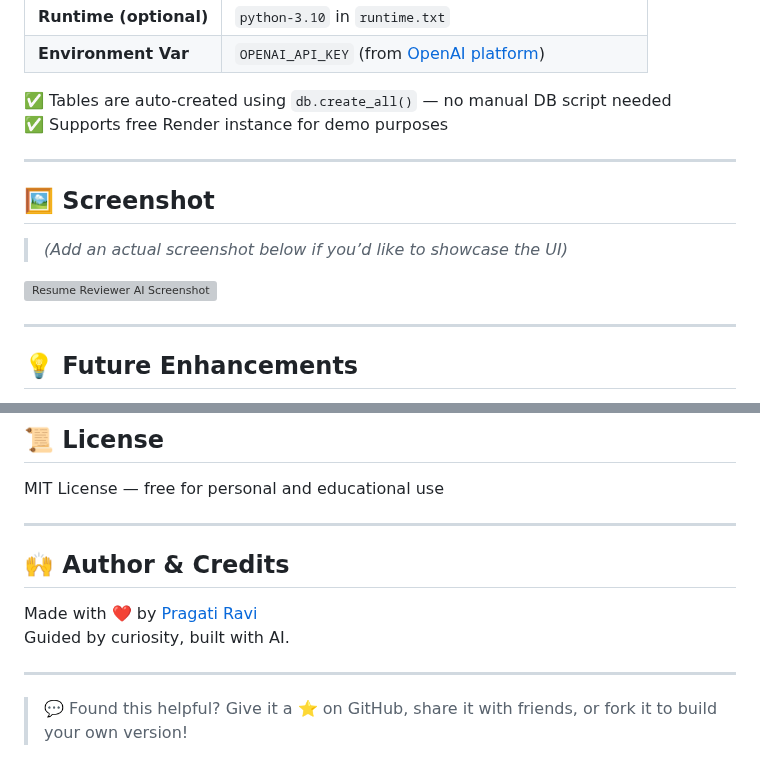
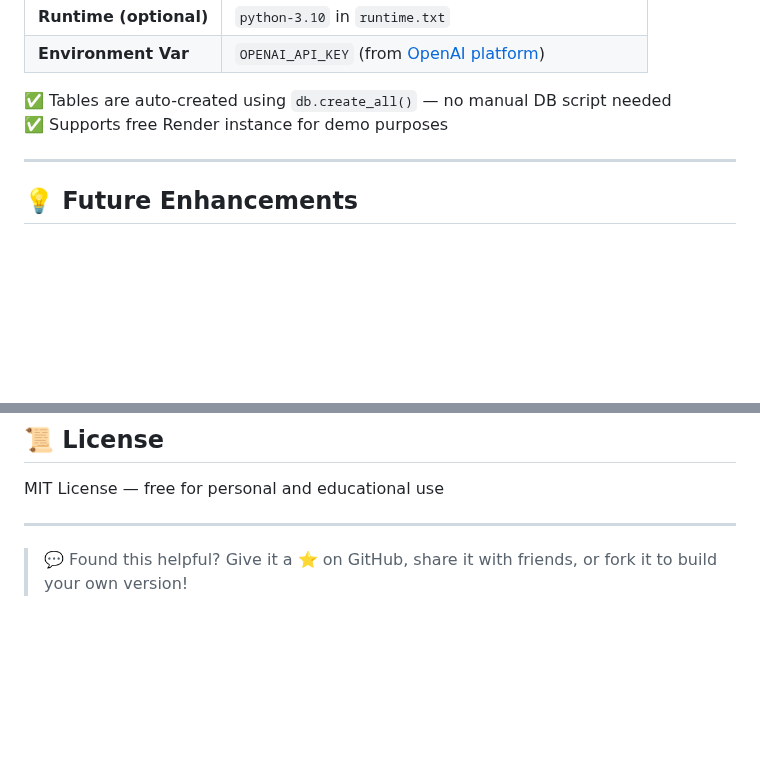
Before and after one commit to pragatiravi/resume-reviewer-ai, a Markdown page: README.md, 2 parts joined by grey strips. GitHub-like rendering; blank space fills up the shorter version; grey boxes are pictures that could not be loaded.

```diff
--- a/README.md
+++ b/README.md
@@ -85,14 +85,6 @@ python app.py
 
 ---
 
-## 🖼 Screenshot
-
-> _(Add an actual screenshot below if you’d like to showcase the UI)_
-
-![Resume Reviewer AI Screenshot](https://via.placeholder.com/1000x600.png?text=Upload+a+screenshot+of+your+app+here)
-
----
-
 ## 💡 Future Enhancements
 
 - 🔐 User login + saved resume history
@@ -117,12 +109,4 @@ python app.py
 MIT License — free for personal and educational use
 
 ---
-
-## 🙌 Author & Credits
-
-Made with ❤️ by [Pragati Ravi](https://github.com/pragatiravi)
-Guided by curiosity, built with AI.
-
----
-
 > 💬 Found this helpful? Give it a ⭐️ on GitHub, share it with friends, or fork it to build your own version!
```
